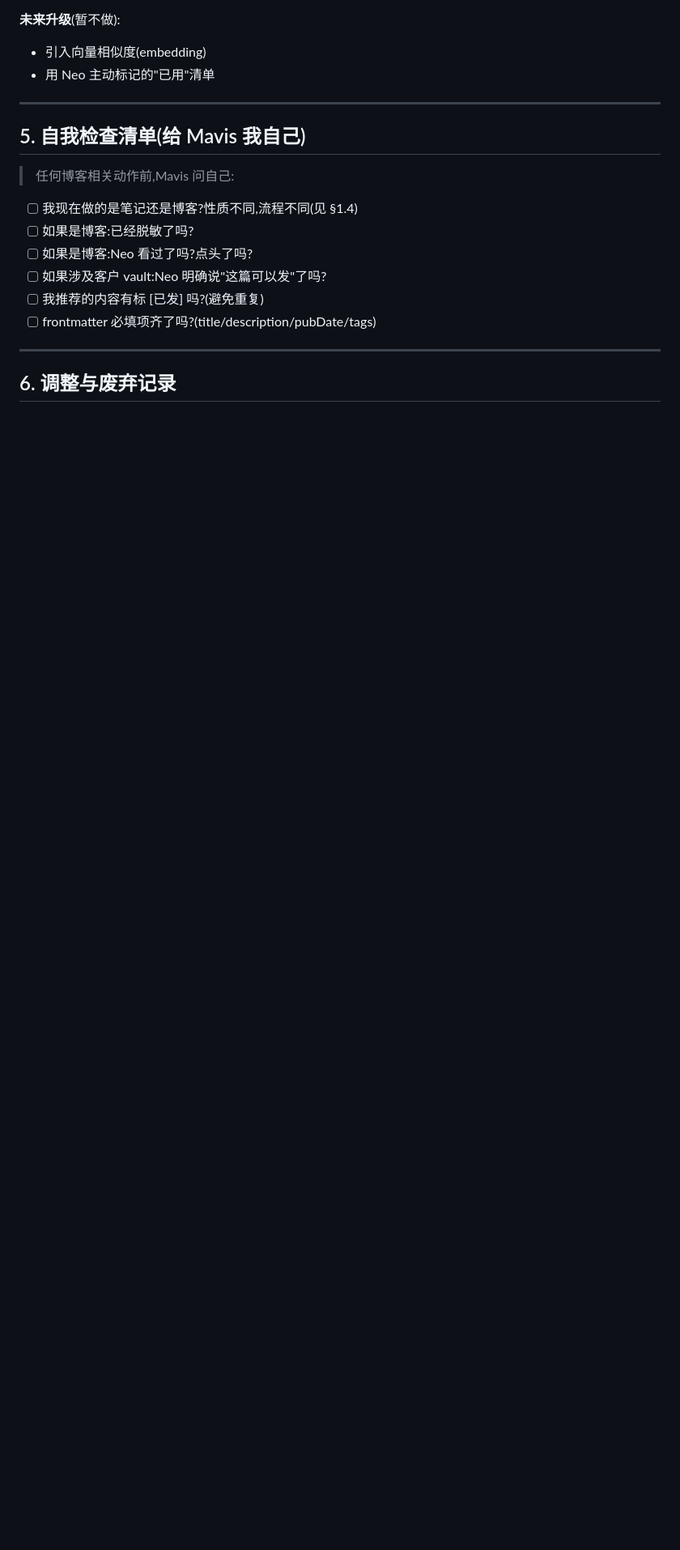
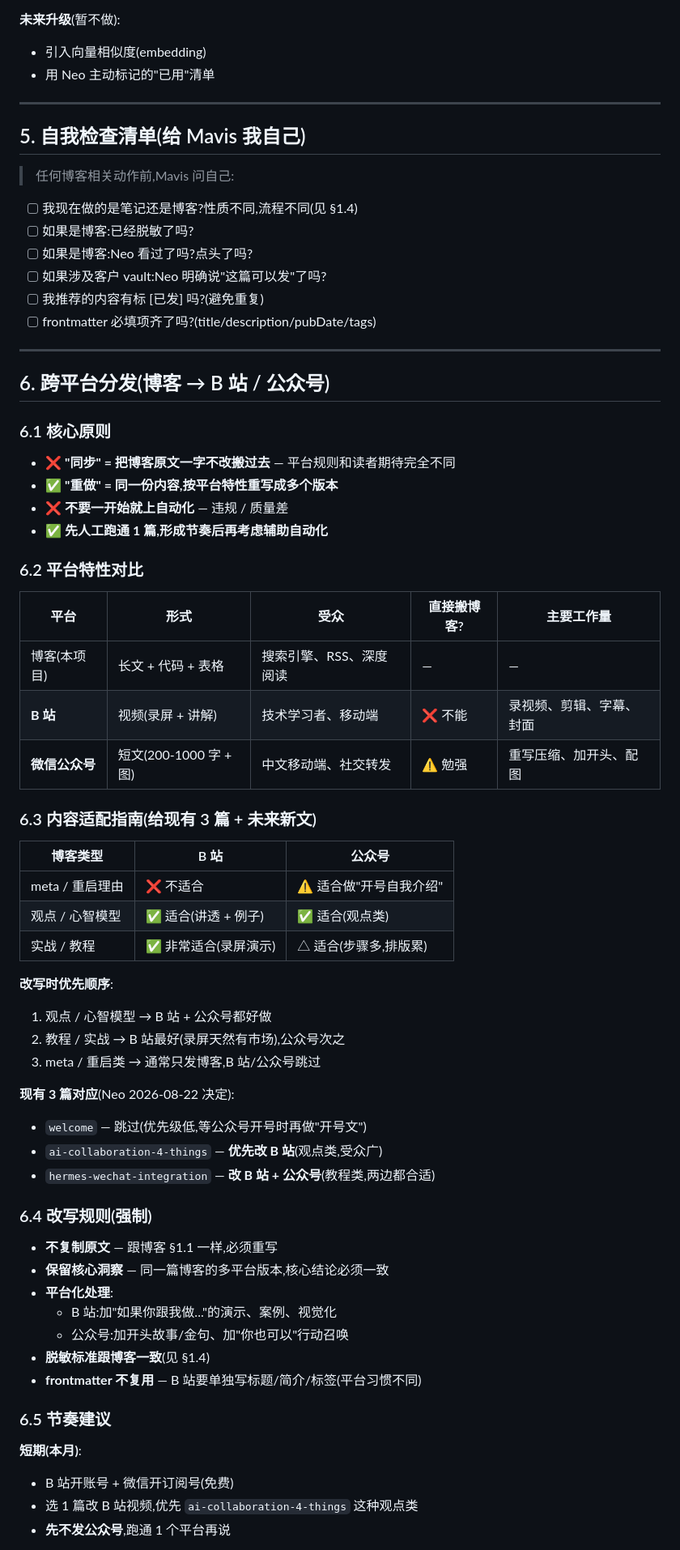
Before and after one commit to ANT-CYJ/ANT-CYJ.github.io, a Markdown page: BLOG-MAINTENANCE.md, the part around one of its changes. Shown at 81% size. Drawn GitHub-style; blank space fills up the shorter version.

```diff
--- a/BLOG-MAINTENANCE.md
+++ b/BLOG-MAINTENANCE.md
@@ -206,4 +206,55 @@ tags: ['标签1', '标签2']   # 默认空数组也行
 
 ---
 
-## 6. 调整与废弃记录
+## 6. 跨平台分发(博客 → B 站 / 公众号)
+
+### 6.1 核心原则
+
+- ❌ **"同步" = 把博客原文一字不改搬过去** — 平台规则和读者期待完全不同
+- ✅ **"重做" = 同一份内容,按平台特性重写成多个版本**
+- ❌ **不要一开始就上自动化** — 违规 / 质量差
+- ✅ **先人工跑通 1 篇,形成节奏后再考虑辅助自动化**
+
+### 6.2 平台特性对比
+
+| 平台 | 形式 | 受众 | 直接搬博客? | 主要工作量 |
+|---|---|---|---|---|
+| 博客(本项目) | 长文 + 代码 + 表格 | 搜索引擎、RSS、深度阅读 | — | — |
+| **B 站** | 视频(录屏 + 讲解) | 技术学习者、移动端 | ❌ 不能 | 录视频、剪辑、字幕、封面 |
+| **微信公众号** | 短文(200-1000 字 + 图) | 中文移动端、社交转发 | ⚠️ 勉强 | 重写压缩、加开头、配图 |
+
+### 6.3 内容适配指南(给现有 3 篇 + 未来新文)
+
+| 博客类型 | B 站 | 公众号 |
+|---|---|---|
+| meta / 重启理由 | ❌ 不适合 | ⚠️ 适合做"开号自我介绍" |
+| 观点 / 心智模型 | ✅ 适合(讲透 + 例子) | ✅ 适合(观点类) |
+| 实战 / 教程 | ✅ 非常适合(录屏演示) | △ 适合(步骤多,排版累) |
+
+**改写时优先顺序**:
+1. 观点 / 心智模型 → B 站 + 公众号都好做
+2. 教程 / 实战 → B 站最好(录屏天然有市场),公众号次之
+3. meta / 重启类 → 通常只发博客,B 站/公众号跳过
+
+**现有 3 篇对应**(Neo 2026-08-22 决定):
+- `welcome` — 跳过(优先级低,等公众号开号时再做"开号文")
+- `ai-collaboration-4-things` — **优先改 B 站**(观点类,受众广)
+- `hermes-wechat-integration` — **改 B 站 + 公众号**(教程类,两边都合适)
+
+### 6.4 改写规则(强制)
+
+- **不复制原文** — 跟博客 §1.1 一样,必须重写
+- **保留核心洞察** — 同一篇博客的多平台版本,核心结论必须一致
+- **平台化处理**:
+  - B 站:加"如果你跟我做..."的演示、案例、视觉化
+  - 公众号:加开头故事/金句、加"你也可以"行动召唤
+- **脱敏标准跟博客一致**(见 §1.4)
+- **frontmatter 不复用** — B 站要单独写标题/简介/标签(平台习惯不同)
+
+### 6.5 节奏建议
+
+**短期(本月)**:
+- B 站开账号 + 微信开订阅号(免费)
+- 选 1 篇改 B 站视频,优先 `ai-collaboration-4-things` 这种观点类
+- **先不发公众号**,跑通 1 个平台再说
+
```
Also changed, not shown: other parts of BLOG-MAINTENANCE.md (+42 -0 lines), AGENTS.md (+1 -1 lines).
